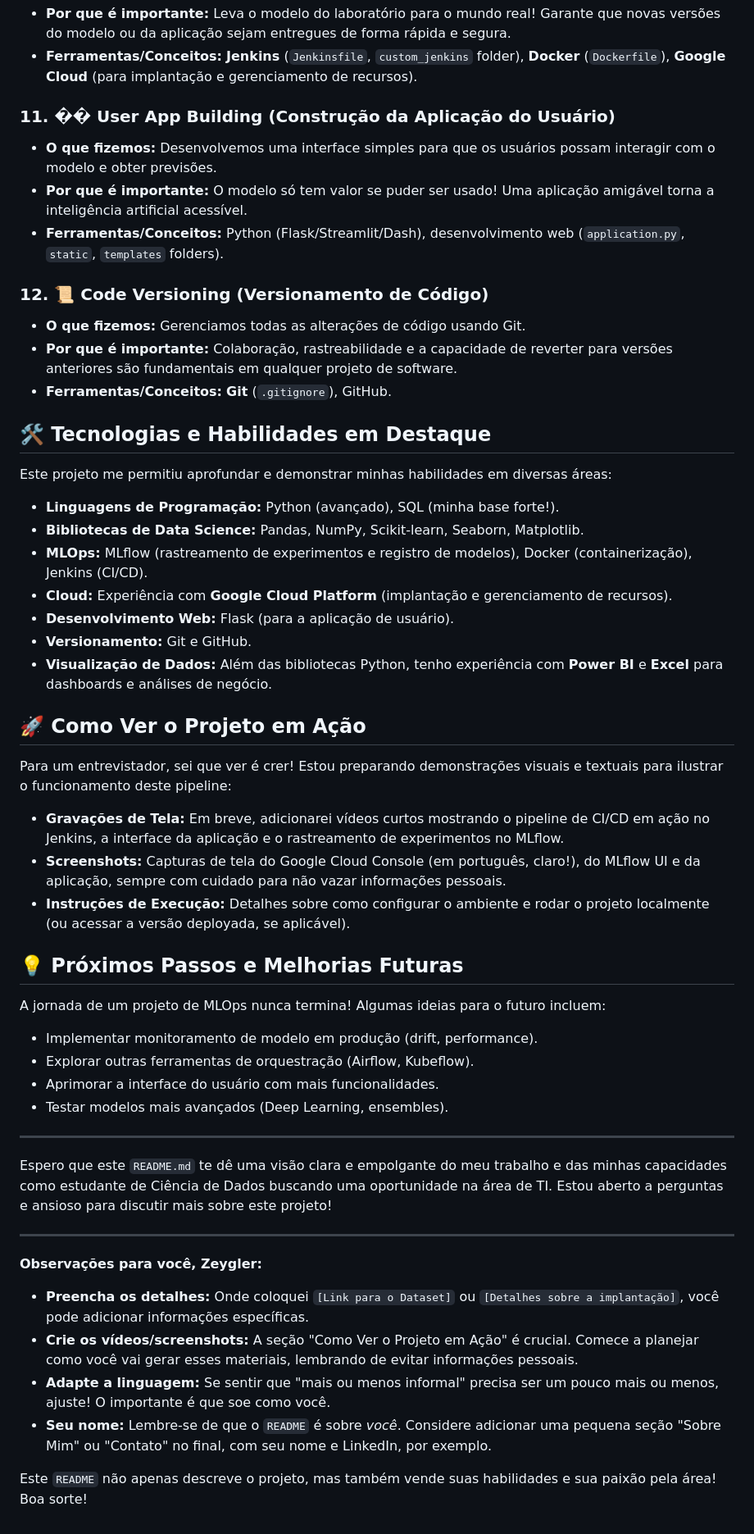
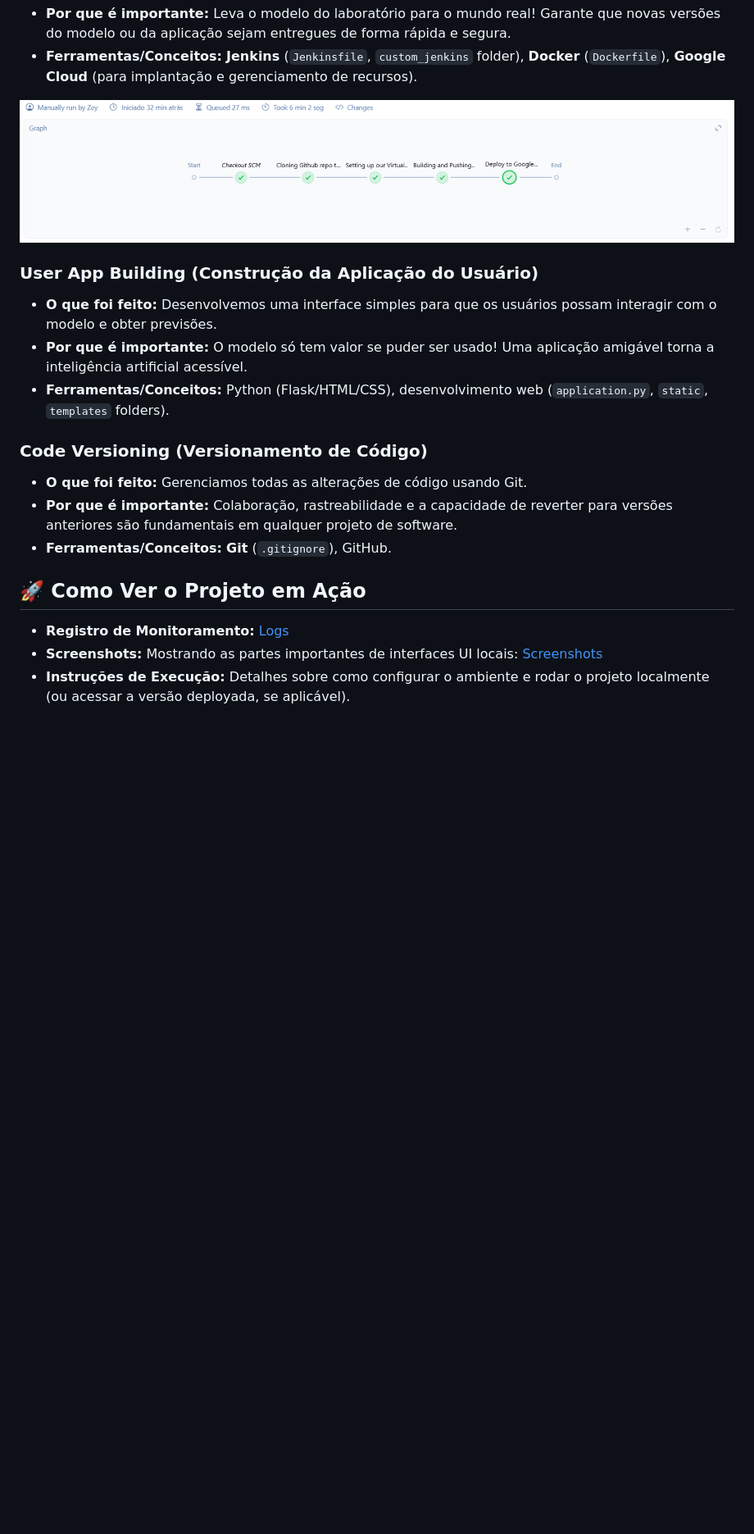
Before and after one commit to ZeyOliveira/MLOPS_PROJECT_1, a Markdown page: README.md, the part around one of its changes. Shown at 82% size. Drawn GitHub-style; blank space fills up the shorter version.

```diff
--- a/README.md
+++ b/README.md
@@ -69,56 +74,22 @@ Este projeto foi construído seguindo um workflow MLOps detalhado, garantindo qu
 *   **Por que é importante:** Leva o modelo do laboratório para o mundo real! Garante que novas versões do modelo ou da aplicação sejam entregues de forma rápida e segura.
 *   **Ferramentas/Conceitos:** **Jenkins** (`Jenkinsfile`, `custom_jenkins` folder), **Docker** (`Dockerfile`), **Google Cloud** (para implantação e gerenciamento de recursos).
 
-### 11. �� **User App Building (Construção da Aplicação do Usuário)**
-*   **O que fizemos:** Desenvolvemos uma interface simples para que os usuários possam interagir com o modelo e obter previsões.
+  ![Jenkins](https://github.com/ZeyOliveira/MLOPS_PROJECT_1/blob/main/docs/screenshots/jenkins_pipeline_stage_view.png)
+
+
+### **User App Building (Construção da Aplicação do Usuário)**
+*   **O que foi feito:** Desenvolvemos uma interface simples para que os usuários possam interagir com o modelo e obter previsões.
 *   **Por que é importante:** O modelo só tem valor se puder ser usado! Uma aplicação amigável torna a inteligência artificial acessível.
-*   **Ferramentas/Conceitos:** Python (Flask/Streamlit/Dash), desenvolvimento web (`application.py`, `static`, `templates` folders).
+*   **Ferramentas/Conceitos:** Python (Flask/HTML/CSS), desenvolvimento web (`application.py`, `static`, `templates` folders).
 
-### 12. 📜 **Code Versioning (Versionamento de Código)**
-*   **O que fizemos:** Gerenciamos todas as alterações de código usando Git.
+### **Code Versioning (Versionamento de Código)**
+*   **O que foi feito:** Gerenciamos todas as alterações de código usando Git.
 *   **Por que é importante:** Colaboração, rastreabilidade e a capacidade de reverter para versões anteriores são fundamentais em qualquer projeto de software.
 *   **Ferramentas/Conceitos:** **Git** (`.gitignore`), GitHub.
 
-## 🛠️ Tecnologias e Habilidades em Destaque
-
-Este projeto me permitiu aprofundar e demonstrar minhas habilidades em diversas áreas:
-
-*   **Linguagens de Programação:** Python (avançado), SQL (minha base forte!).
-*   **Bibliotecas de Data Science:** Pandas, NumPy, Scikit-learn, Seaborn, Matplotlib.
-*   **MLOps:** MLflow (rastreamento de experimentos e registro de modelos), Docker (containerização), Jenkins (CI/CD).
-*   **Cloud:** Experiência com **Google Cloud Platform** (implantação e gerenciamento de recursos).
-*   **Desenvolvimento Web:** Flask (para a aplicação de usuário).
-*   **Versionamento:** Git e GitHub.
-*   **Visualização de Dados:** Além das bibliotecas Python, tenho experiência com **Power BI** e **Excel** para dashboards e análises de negócio.
-
 ## 🚀 Como Ver o Projeto em Ação
 
-Para um entrevistador, sei que ver é crer! Estou preparando demonstrações visuais e textuais para ilustrar o funcionamento deste pipeline:
 
-*   **Gravações de Tela:** Em breve, adicionarei vídeos curtos mostrando o pipeline de CI/CD em ação no Jenkins, a interface da aplicação e o rastreamento de experimentos no MLflow.
-*   **Screenshots:** Capturas de tela do Google Cloud Console (em português, claro!), do MLflow UI e da aplicação, sempre com cuidado para não vazar informações pessoais.
+*   **Registro de Monitoramento:** [Logs](https://github.com/ZeyOliveira/MLOPS_PROJECT_1/blob/main/logs/log_2025-09-16.log)
+*   **Screenshots:** Mostrando as partes importantes de interfaces UI locais: [Screenshots](https://github.com/ZeyOliveira/MLOPS_PROJECT_1/tree/main/docs/screenshots)
 *   **Instruções de Execução:** Detalhes sobre como configurar o ambiente e rodar o projeto localmente (ou acessar a versão deployada, se aplicável).
-
-## 💡 Próximos Passos e Melhorias Futuras
-
-A jornada de um projeto de MLOps nunca termina! Algumas ideias para o futuro incluem:
-
-*   Implementar monitoramento de modelo em produção (drift, performance).
-*   Explorar outras ferramentas de orquestração (Airflow, Kubeflow).
-*   Aprimorar a interface do usuário com mais funcionalidades.
-*   Testar modelos mais avançados (Deep Learning, ensembles).
-
----
-
-Espero que este `README.md` te dê uma visão clara e empolgante do meu trabalho e das minhas capacidades como estudante de Ciência de Dados buscando uma oportunidade na área de TI. Estou aberto a perguntas e ansioso para discutir mais sobre este projeto!
-
----
-
-**Observações para você, Zeygler:**
-
-*   **Preencha os detalhes:** Onde coloquei `[Link para o Dataset]` ou `[Detalhes sobre a implantação]`, você pode adicionar informações específicas.
-*   **Crie os vídeos/screenshots:** A seção "Como Ver o Projeto em Ação" é crucial. Comece a planejar como você vai gerar esses materiais, lembrando de evitar informações pessoais.
-*   **Adapte a linguagem:** Se sentir que "mais ou menos informal" precisa ser um pouco mais ou menos, ajuste! O importante é que soe como você.
-*   **Seu nome:** Lembre-se de que o `README` é sobre *você*. Considere adicionar uma pequena seção "Sobre Mim" ou "Contato" no final, com seu nome e LinkedIn, por exemplo.
-
-Este `README` não apenas descreve o projeto, mas também vende suas habilidades e sua paixão pela área! Boa sorte!
```
Also changed, not shown: other parts of README.md (+22 -17 lines).
